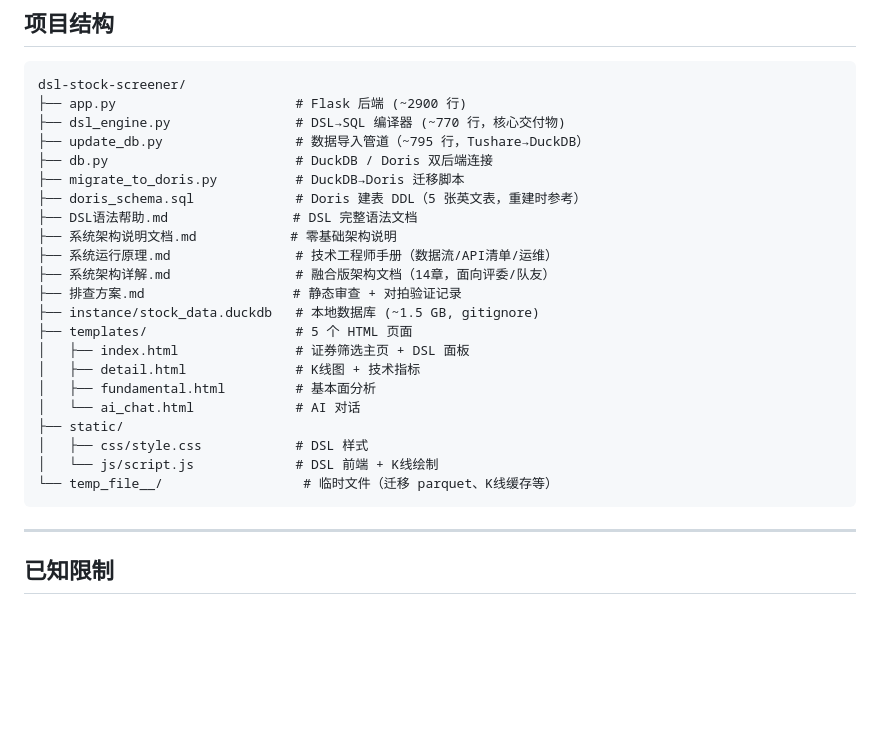
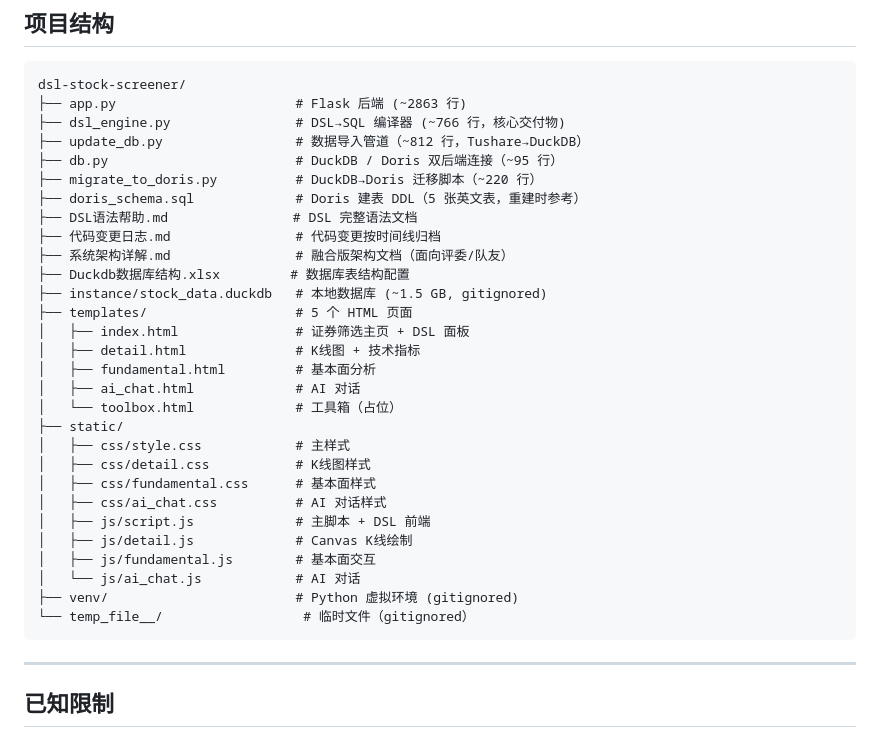
Before and after one commit to Dark-Bai/finance, a Markdown page: README.md, the part around the change. Rendered like a GitHub page; blank space fills up the shorter version.

Commit message:
docs: README 项目结构更新——删除不存在的文件(系统架构说明文档/系统运行原理/排查方案)，补全遗漏(代码变更日志/Duckdb数据库结构.xlsx)，更新行号与静态资源全量列出

````diff
--- a/README.md
+++ b/README.md
@@ -196,27 +196,34 @@ python update_db.py
 
 ```
 dsl-stock-screener/
-├── app.py                       # Flask 后端 (~2900 行)
-├── dsl_engine.py                # DSL→SQL 编译器 (~770 行，核心交付物)
-├── update_db.py                 # 数据导入管道（~795 行，Tushare→DuckDB）
-├── db.py                        # DuckDB / Doris 双后端连接
-├── migrate_to_doris.py          # DuckDB→Doris 迁移脚本
+├── app.py                       # Flask 后端 (~2863 行)
+├── dsl_engine.py                # DSL→SQL 编译器 (~766 行，核心交付物)
+├── update_db.py                 # 数据导入管道（~812 行，Tushare→DuckDB）
+├── db.py                        # DuckDB / Doris 双后端连接（~95 行）
+├── migrate_to_doris.py          # DuckDB→Doris 迁移脚本（~220 行）
 ├── doris_schema.sql             # Doris 建表 DDL（5 张英文表，重建时参考）
 ├── DSL语法帮助.md                # DSL 完整语法文档
-├── 系统架构说明文档.md            # 零基础架构说明
-├── 系统运行原理.md                # 技术工程师手册（数据流/API清单/运维）
-├── 系统架构详解.md                # 融合版架构文档（14章，面向评委/队友）
-├── 排查方案.md                   # 静态审查 + 对拍验证记录
-├── instance/stock_data.duckdb   # 本地数据库 (~1.5 GB, gitignore)
+├── 代码变更日志.md                # 代码变更按时间线归档
+├── 系统架构详解.md                # 融合版架构文档（面向评委/队友）
+├── Duckdb数据库结构.xlsx         # 数据库表结构配置
+├── instance/stock_data.duckdb   # 本地数据库 (~1.5 GB, gitignored)
 ├── templates/                   # 5 个 HTML 页面
 │   ├── index.html               # 证券筛选主页 + DSL 面板
 │   ├── detail.html              # K线图 + 技术指标
 │   ├── fundamental.html         # 基本面分析
-│   └── ai_chat.html             # AI 对话
+│   ├── ai_chat.html             # AI 对话
+│   └── toolbox.html             # 工具箱（占位）
 ├── static/
-│   ├── css/style.css            # DSL 样式
-│   └── js/script.js             # DSL 前端 + K线绘制
-└── temp_file__/                  # 临时文件（迁移 parquet、K线缓存等）
+│   ├── css/style.css            # 主样式
+│   ├── css/detail.css           # K线图样式
+│   ├── css/fundamental.css      # 基本面样式
+│   ├── css/ai_chat.css          # AI 对话样式
+│   ├── js/script.js             # 主脚本 + DSL 前端
+│   ├── js/detail.js             # Canvas K线绘制
+│   ├── js/fundamental.js        # 基本面交互
+│   └── js/ai_chat.js            # AI 对话
+├── venv/                        # Python 虚拟环境 (gitignored)
+└── temp_file__/                  # 临时文件（gitignored）
 ```
 
 ---
````
